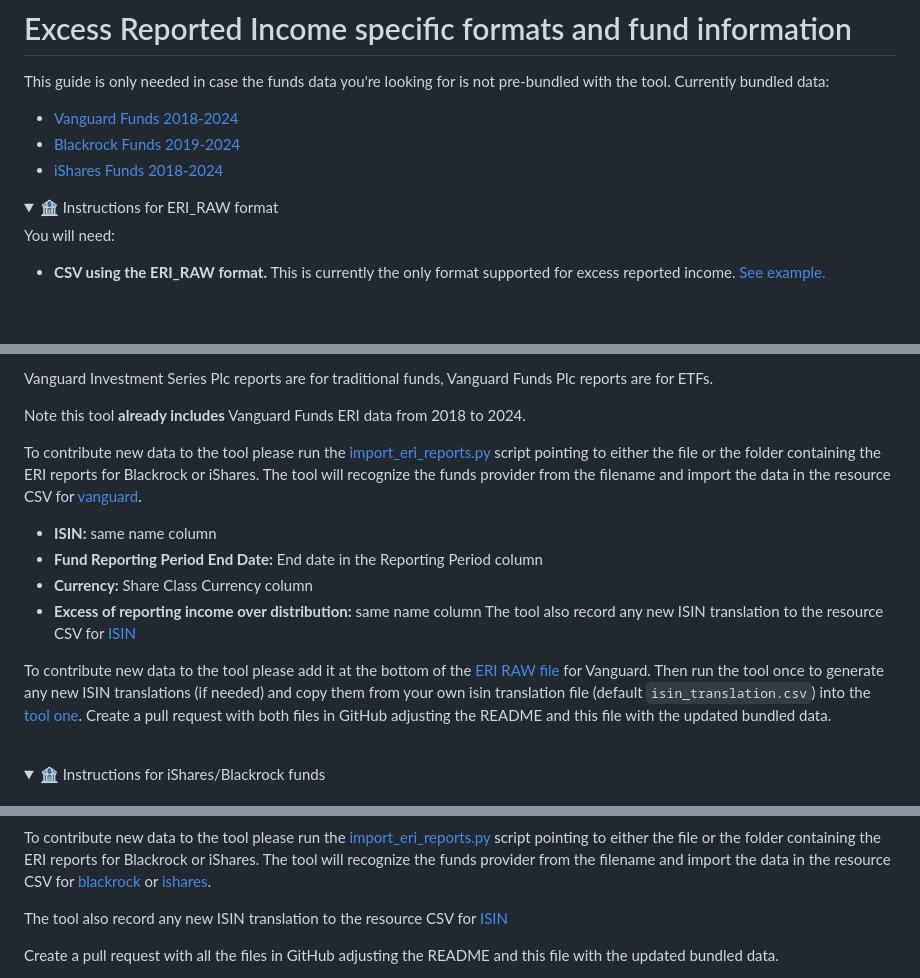
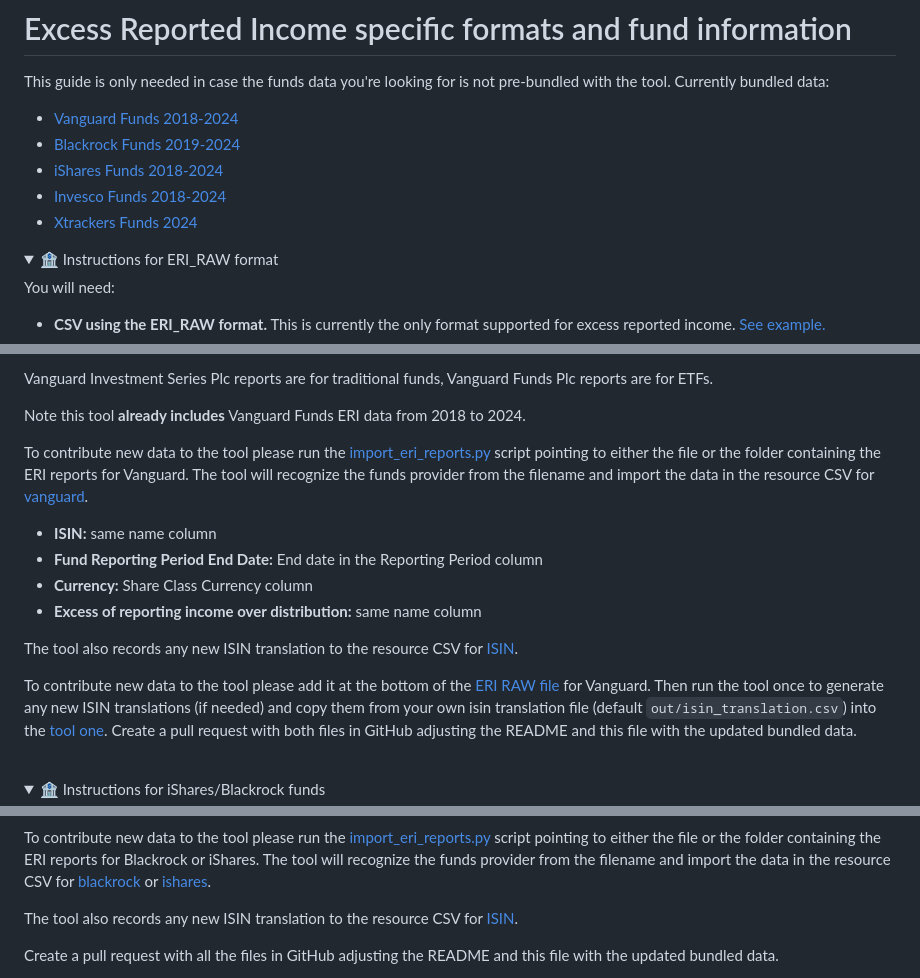
Before and after one commit to KapJI/capital-gains-calculator, a Markdown page: docs/excess_reported_income_sources.md, 3 parts joined by grey strips. Rendered like a GitHub page; folded sections open; blank space fills up the shorter version.

```diff
--- a/docs/excess_reported_income_sources.md
+++ b/docs/excess_reported_income_sources.md
@@ -6,6 +6,8 @@ tool. Currently bundled data:
 - [Vanguard Funds 2018-2024](../cgt_calc/resources/eri/vanguard_eri.csv)
 - [Blackrock Funds 2019-2024](../cgt_calc/resources/eri/blackrock_eri.csv)
 - [iShares Funds 2018-2024](../cgt_calc/resources/eri/ishares_eri.csv)
+- [Invesco Funds 2018-2024](../cgt_calc/resources/eri/invesco_eri.csv)
+- [Xtrackers Funds 2024](../cgt_calc/resources/eri/xtrackers_eri.csv)
 
 <details>
     <summary>🏦 Instructions for ERI_RAW format</summary>
@@ -36,21 +38,22 @@ Note this tool **already includes** Vanguard Funds ERI data from 2018 to 2024.
 
 To contribute new data to the tool please run the
 [import_eri_reports.py](../scripts/import_eri_reports.py) script pointing to either the file or the
-folder containing the ERI reports for Blackrock or iShares. The tool will recognize the funds
-provider from the filename and import the data in the resource CSV for
+folder containing the ERI reports for Vanguard. The tool will recognize the funds provider from the
+filename and import the data in the resource CSV for
 [vanguard](../cgt_calc/resources/eri/vanguard_eri.csv).
 
 - **ISIN:** same name column
 - **Fund Reporting Period End Date:** End date in the Reporting Period column
 - **Currency:** Share Class Currency column
-- **Excess of reporting income over distribution:** same name column The tool also record any new
-  ISIN translation to the resource CSV for
-  [ISIN](../cgt_calc/resources/initial_isin_translation.csv)
+- **Excess of reporting income over distribution:** same name column
+
+The tool also records any new ISIN translation to the resource CSV for
+[ISIN](../cgt_calc/resources/initial_isin_translation.csv).
 
 To contribute new data to the tool please add it at the bottom of the
 [ERI RAW file](../cgt_calc/resources/eri/vanguard_eri.csv) for Vanguard. Then run the tool once to
 generate any new ISIN translations (if needed) and copy them from your own isin translation file
-(default `isin_translation.csv`) into the
+(default `out/isin_translation.csv`) into the
 [tool one](../cgt_calc/resources/initial_isin_translation.csv). Create a pull request with both
 files in GitHub adjusting the README and this file with the updated bundled data.
 
@@ -76,8 +79,8 @@ provider from the filename and import the data in the resource CSV for
 [blackrock](../cgt_calc/resources/eri/blackrock_eri.csv) or
 [ishares](../cgt_calc/resources/eri/ishares_eri.csv).
 
-The tool also record any new ISIN translation to the resource CSV for
-[ISIN](../cgt_calc/resources/initial_isin_translation.csv)
+The tool also records any new ISIN translation to the resource CSV for
+[ISIN](../cgt_calc/resources/initial_isin_translation.csv).
 
 Create a pull request with all the files in GitHub adjusting the README and this file with the
 updated bundled data.
```
Also changed, not shown: other parts of docs/excess_reported_income_sources.md (+1 -3 lines), CONTRIBUTING.md (+2 -1 lines), README.md (+14 -12 lines).
